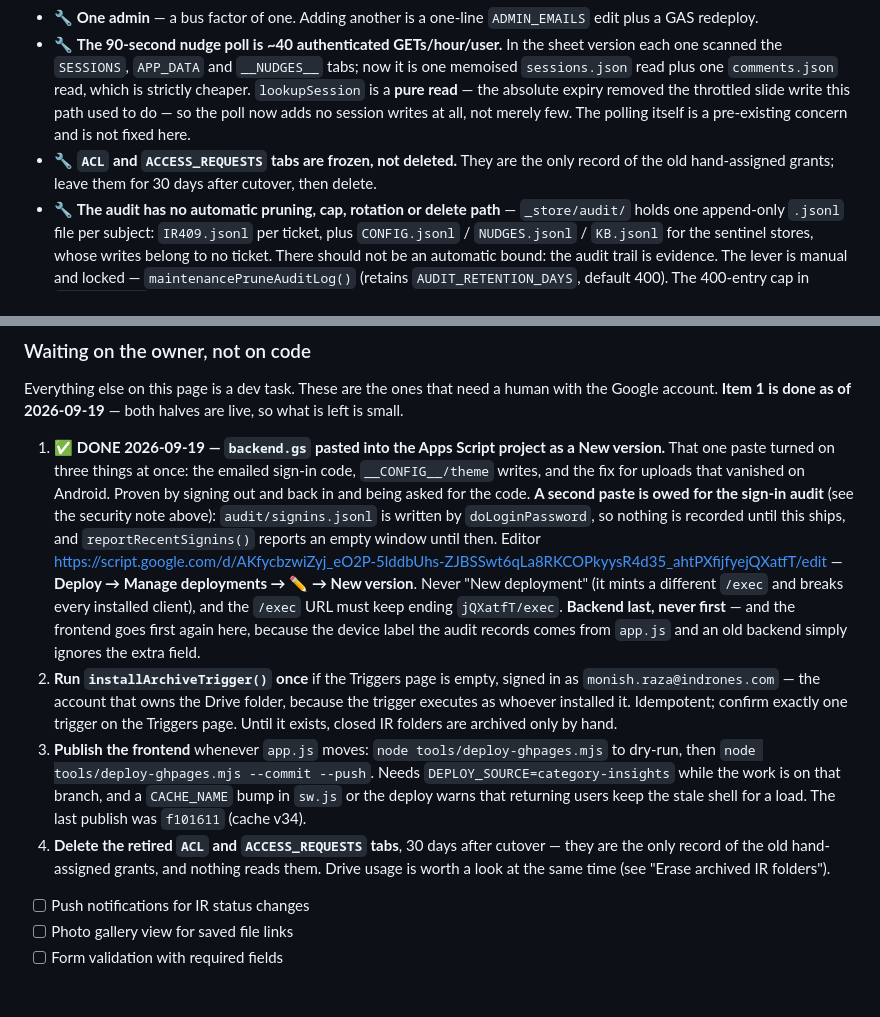
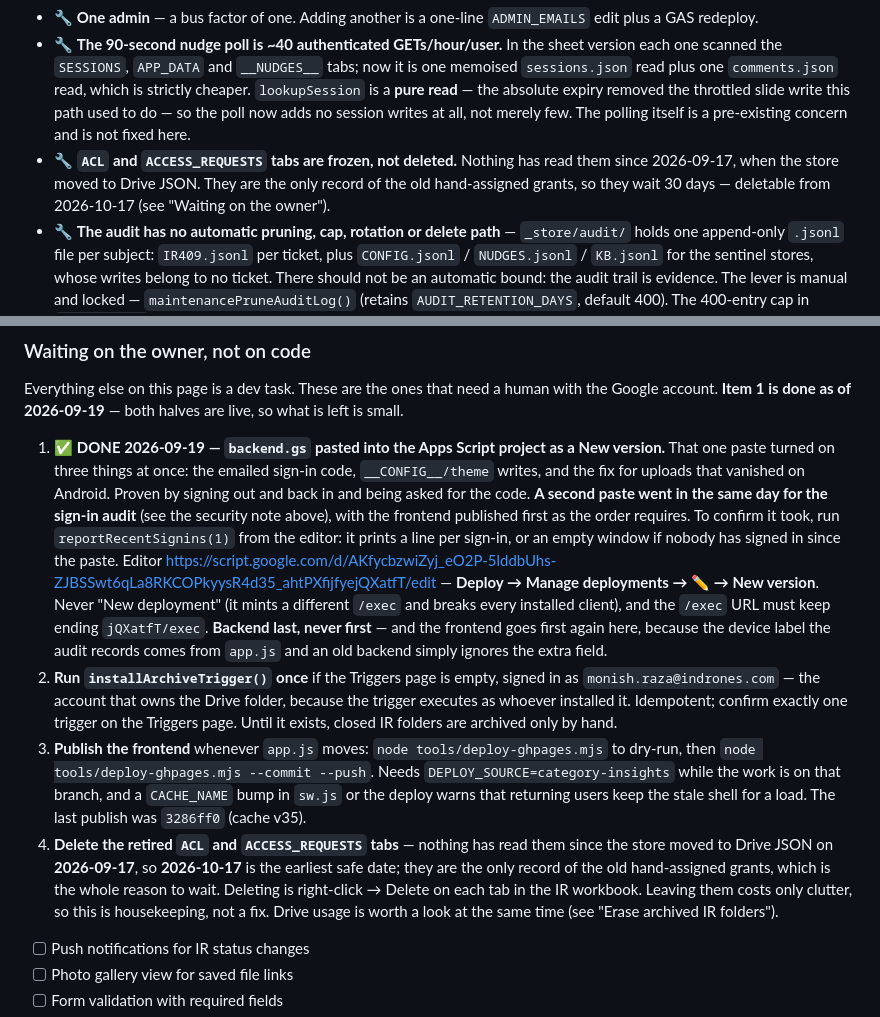
Before and after one commit to Monish-Raza-87/I-PASSBOOK, a Markdown page: docs/07 - Known Issues & TODO.md, 2 parts joined by grey strips. GitHub-like rendering; blank space fills up the shorter version.

Commit message:
Say what the sign-in audit paste proved, and name the date the old tabs can go
Item 1 still read that a second backend paste was OWED for the sign-in audit,
and that the last publish was f101611 (cache v34). Both are now false: the
paste went in on 2026-09-19 and the publish is 3286ff0 at v35. Item 1 now
carries the check that confirms the paste took, and items 3 and 4 name the
cutover as a date — 2026-09-17, the day the store left Sheets — so the
30-day mark is 2026-10-17 rather than arithmetic left to the reader.

Co-Authored-By: Claude Code <noreply@anthropic.com>

```diff
--- a/docs/07 - Known Issues & TODO.md
+++ b/docs/07 - Known Issues & TODO.md
@@ -134,7 +134,7 @@ completely, and the honest mitigation is named rather than implied.
 - 🔧 **One-working-day sessions** — `localStorage`, **8h30m absolute** from sign-in, never slid forward on use, and no idle timeout inside that window. Deliberate: the daily sign-in is what the emailed code protects, and a session that slides forward on every request never expires for exactly the people who use the app most. It replaced a 30-day sliding session (see the security items above).
 - 🔧 **One admin** — a bus factor of one. Adding another is a one-line `ADMIN_EMAILS` edit plus a GAS redeploy.
 - 🔧 **The 90-second nudge poll is ~40 authenticated GETs/hour/user.** In the sheet version each one scanned the `SESSIONS`, `APP_DATA` and `__NUDGES__` tabs; now it is one memoised `sessions.json` read plus one `comments.json` read, which is strictly cheaper. `lookupSession` is a **pure read** — the absolute expiry removed the throttled slide write this path used to do — so the poll now adds no session writes at all, not merely few. The polling itself is a pre-existing concern and is not fixed here.
-- 🔧 **`ACL` and `ACCESS_REQUESTS` tabs are frozen, not deleted.** They are the only record of the old hand-assigned grants; leave them for 30 days after cutover, then delete.
+- 🔧 **`ACL` and `ACCESS_REQUESTS` tabs are frozen, not deleted.** Nothing has read them since 2026-09-17, when the store moved to Drive JSON. They are the only record of the old hand-assigned grants, so they wait 30 days — deletable from 2026-10-17 (see "Waiting on the owner").
 - 🔧 **The audit has no automatic pruning, cap, rotation or delete path** — `_store/audit/` holds one append-only `.jsonl` file per subject: `IR409.jsonl` per ticket, plus `CONFIG.jsonl` / `NUDGES.jsonl` / `KB.jsonl` for the sentinel stores, whose writes belong to no ticket. There should not be an automatic bound: the audit trail is evidence. The lever is manual and locked — `maintenancePruneAuditLog()` (retains `AUDIT_RETENTION_DAYS`, default 400). The 400-entry cap in `getAuditLog` bounds the *response*.
   - The prune is **per-subject**, so it can delete history for a ticket that is still open. That is the sheet version's behaviour too — not a regression — and the audit cannot currently tell whether a ticket is closed, so a smarter rule is not available yet.
   - `getAuditLog`'s `truncated` flag is **off by one**: it reports `truncated` when there are exactly `cap` entries, so there is nothing hidden. Nothing in `app.js` reads it.
@@ -337,10 +337,11 @@ is left is small.
 1. ✅ **DONE 2026-09-19 — `backend.gs` pasted into the Apps Script project as a New
    version.** That one paste turned on three things at once: the emailed sign-in code,
    `__CONFIG__/theme` writes, and the fix for uploads that vanished on Android. Proven
-   by signing out and back in and being asked for the code. **A second paste is owed
-   for the sign-in audit** (see the security note above): `audit/signins.jsonl` is
-   written by `doLoginPassword`, so nothing is recorded until this ships, and
-   `reportRecentSignins()` reports an empty window until then. Editor
+   by signing out and back in and being asked for the code. **A second paste went in the
+   same day for the sign-in audit** (see the security note above), with the frontend
+   published first as the order requires. To confirm it took, run
+   `reportRecentSignins(1)` from the editor: it prints a line per sign-in, or an empty
+   window if nobody has signed in since the paste. Editor
    https://script.google.com/d/AKfycbzwiZyj_eO2P-5lddbUhs-ZJBSSwt6qLa8RKCOPkyysR4d35_ahtPXfijfyejQXatfT/edit
    — **Deploy → Manage deployments → ✏️ → New version**. Never "New deployment" (it
    mints a different `/exec` and breaks every installed client), and the `/exec` URL
@@ -355,9 +356,12 @@ is left is small.
    dry-run, then `node tools/deploy-ghpages.mjs --commit --push`. Needs
    `DEPLOY_SOURCE=category-insights` while the work is on that branch, and a
    `CACHE_NAME` bump in `sw.js` or the deploy warns that returning users keep the stale
-   shell for a load. The last publish was `f101611` (cache v34).
-4. **Delete the retired `ACL` and `ACCESS_REQUESTS` tabs**, 30 days after cutover —
-   they are the only record of the old hand-assigned grants, and nothing reads them.
+   shell for a load. The last publish was `3286ff0` (cache v35).
+4. **Delete the retired `ACL` and `ACCESS_REQUESTS` tabs** — nothing has read them since
+   the store moved to Drive JSON on **2026-09-17**, so **2026-10-17** is the earliest
+   safe date; they are the only record of the old hand-assigned grants, which is the
+   whole reason to wait. Deleting is right-click → Delete on each tab in the IR
+   workbook. Leaving them costs only clutter, so this is housekeeping, not a fix.
    Drive usage is worth a look at the same time (see "Erase archived IR folders").
 - [ ] Push notifications for IR status changes
 - [ ] Photo gallery view for saved file links
```
